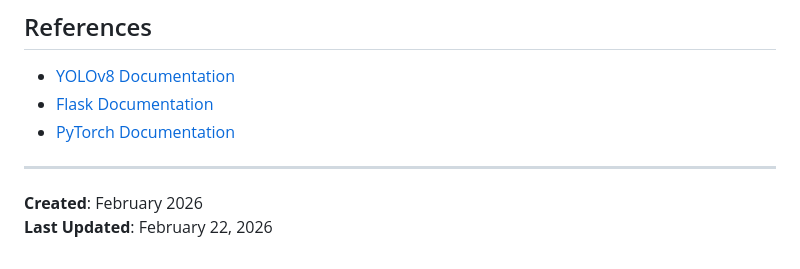
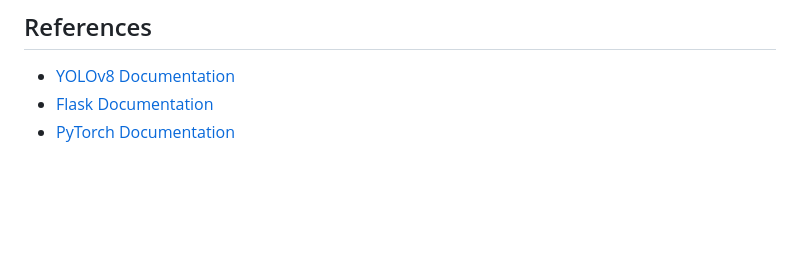
Before and after one commit to shashwatkarna/ObjecTrack, a Markdown page: README.md, the part around the change. Rendered like a GitHub page; blank space fills up the shorter version.

Commit message:
Update README.md
fixed unintended content.

```diff
--- a/README.md
+++ b/README.md
@@ -277,8 +277,3 @@ This project uses YOLOv8 by Ultralytics (licensed under AGPL-3.0).
 - [YOLOv8 Documentation](https://docs.ultralytics.com/)
 - [Flask Documentation](https://flask.palletsprojects.com/)
 - [PyTorch Documentation](https://pytorch.org/docs/)
-
----
-
-**Created**: February 2026
-**Last Updated**: February 22, 2026
```
